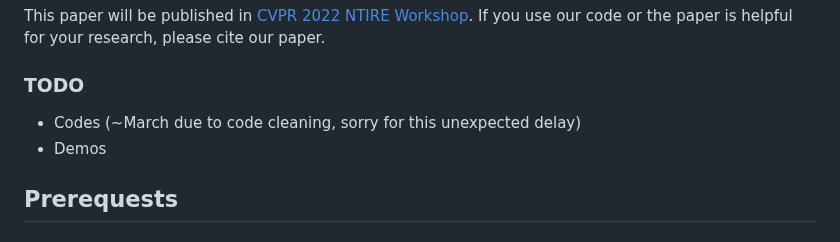
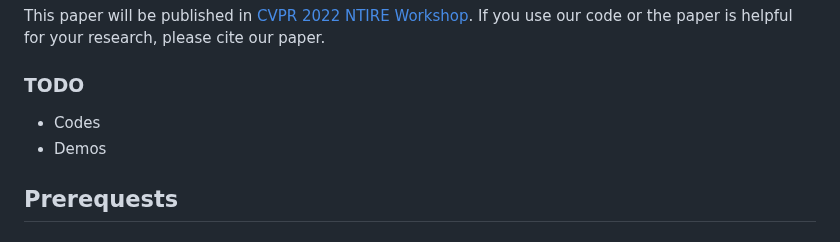
Before and after one commit to yamand16/ExposureCorrection, a Markdown page: README.md, the part around the change. GitHub-like rendering.

```diff
--- a/README.md
+++ b/README.md
@@ -10,7 +10,7 @@ This paper will be published in [CVPR 2022](https://cvpr2022.thecvf.com/) [NTIRE
 
 ### TODO ###
 
-- Codes (~March due to code cleaning, sorry for this unexpected delay)
+- Codes
 - Demos
 
 ## Prerequests ##
```
